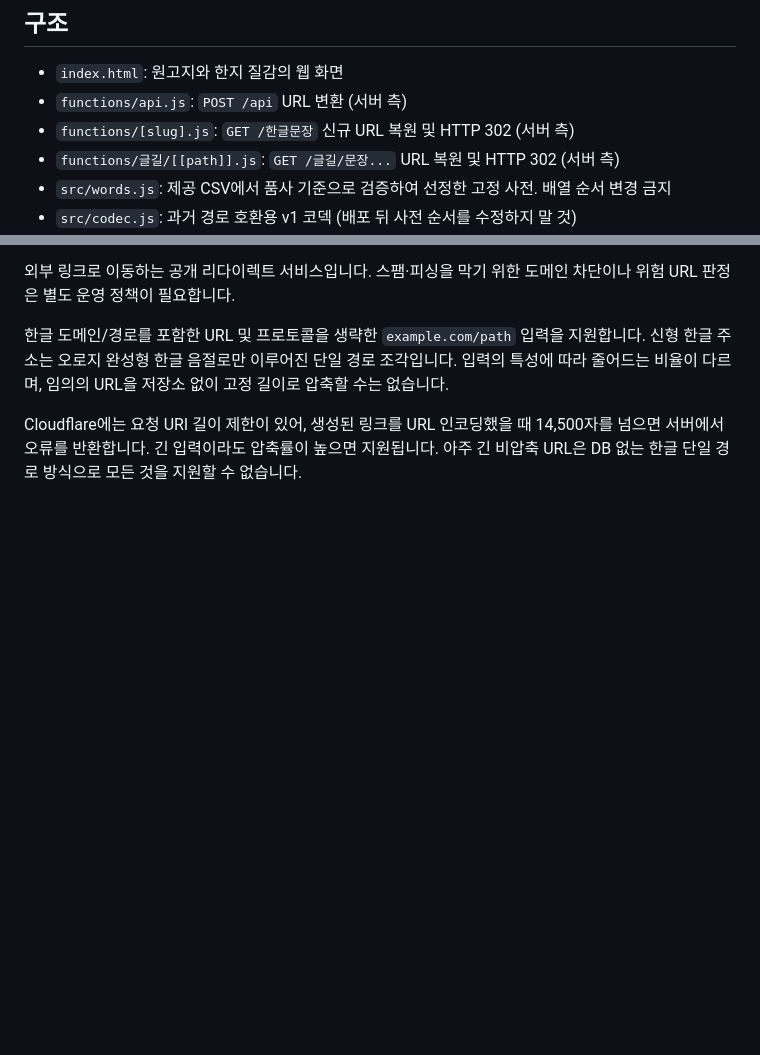
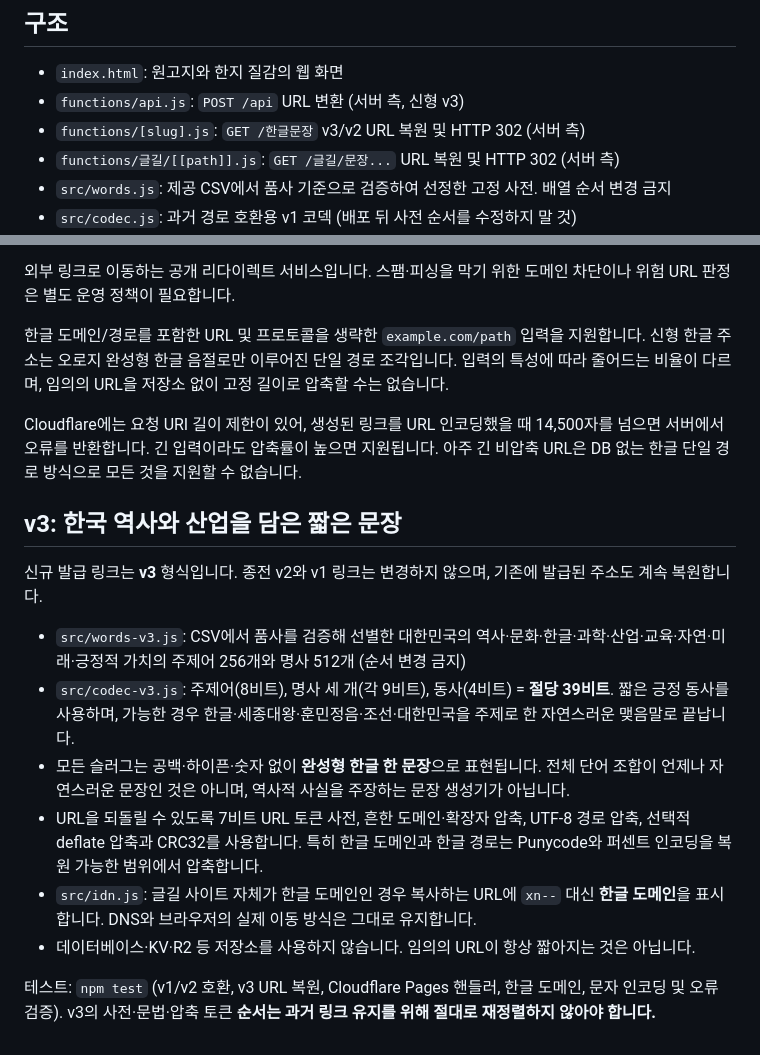
Before and after one commit to KKomaSub/korean-url, a Markdown page: README.md, 2 parts joined by grey strips. GitHub-like rendering; blank space fills up the shorter version.

Commit message:
docs: document Korean history themed v3 and migration compatibility

```diff
--- a/README.md
+++ b/README.md
@@ -14,8 +14,8 @@ Cloudflare Dashboard → Workers & Pages → Create Pages → Connect to Git →
 ## 구조
 
 - `index.html`: 원고지와 한지 질감의 웹 화면
-- `functions/api.js`: `POST /api` URL 변환 (서버 측)
-- `functions/[slug].js`: `GET /한글문장` 신규 URL 복원 및 HTTP 302 (서버 측)
+- `functions/api.js`: `POST /api` URL 변환 (서버 측, 신형 v3)
+- `functions/[slug].js`: `GET /한글문장` v3/v2 URL 복원 및 HTTP 302 (서버 측)
 - `functions/글길/[[path]].js`: `GET /글길/문장...` URL 복원 및 HTTP 302 (서버 측)
 - `src/words.js`: 제공 CSV에서 품사 기준으로 검증하여 선정한 고정 사전. 배열 순서 변경 금지
 - `src/codec.js`: 과거 경로 호환용 v1 코덱 (배포 뒤 사전 순서를 수정하지 말 것)
@@ -34,3 +34,16 @@ Cloudflare Dashboard → Workers & Pages → Create Pages → Connect to Git →
 한글 도메인/경로를 포함한 URL 및 프로토콜을 생략한 `example.com/path` 입력을 지원합니다. 신형 한글 주소는 오로지 완성형 한글 음절로만 이루어진 단일 경로 조각입니다. 입력의 특성에 따라 줄어드는 비율이 다르며, 임의의 URL을 저장소 없이 고정 길이로 압축할 수는 없습니다.
 
 Cloudflare에는 요청 URI 길이 제한이 있어, 생성된 링크를 URL 인코딩했을 때 14,500자를 넘으면 서버에서 오류를 반환합니다. 긴 입력이라도 압축률이 높으면 지원됩니다. 아주 긴 비압축 URL은 DB 없는 한글 단일 경로 방식으로 모든 것을 지원할 수 없습니다.
+
+## v3: 한국 역사와 산업을 담은 짧은 문장
+
+신규 발급 링크는 **v3** 형식입니다. 종전 v2와 v1 링크는 변경하지 않으며, 기존에 발급된 주소도 계속 복원합니다.
+
+- `src/words-v3.js`: CSV에서 품사를 검증해 선별한 대한민국의 역사·문화·한글·과학·산업·교육·자연·미래·긍정적 가치의 주제어 256개와 명사 512개 (순서 변경 금지)
+- `src/codec-v3.js`: 주제어(8비트), 명사 세 개(각 9비트), 동사(4비트) = **절당 39비트**. 짧은 긍정 동사를 사용하며, 가능한 경우 한글·세종대왕·훈민정음·조선·대한민국을 주제로 한 자연스러운 맺음말로 끝납니다.
+- 모든 슬러그는 공백·하이픈·숫자 없이 **완성형 한글 한 문장**으로 표현됩니다. 전체 단어 조합이 언제나 자연스러운 문장인 것은 아니며, 역사적 사실을 주장하는 문장 생성기가 아닙니다.
+- URL을 되돌릴 수 있도록 7비트 URL 토큰 사전, 흔한 도메인·확장자 압축, UTF-8 경로 압축, 선택적 deflate 압축과 CRC32를 사용합니다. 특히 한글 도메인과 한글 경로는 Punycode와 퍼센트 인코딩을 복원 가능한 범위에서 압축합니다.
+- `src/idn.js`: 글길 사이트 자체가 한글 도메인인 경우 복사하는 URL에 `xn--` 대신 **한글 도메인**을 표시합니다. DNS와 브라우저의 실제 이동 방식은 그대로 유지합니다.
+- 데이터베이스·KV·R2 등 저장소를 사용하지 않습니다. 임의의 URL이 항상 짧아지는 것은 아닙니다.
+
+테스트: `npm test` (v1/v2 호환, v3 URL 복원, Cloudflare Pages 핸들러, 한글 도메인, 문자 인코딩 및 오류 검증). v3의 사전·문법·압축 토큰 **순서는 과거 링크 유지를 위해 절대로 재정렬하지 않아야 합니다.**
```
